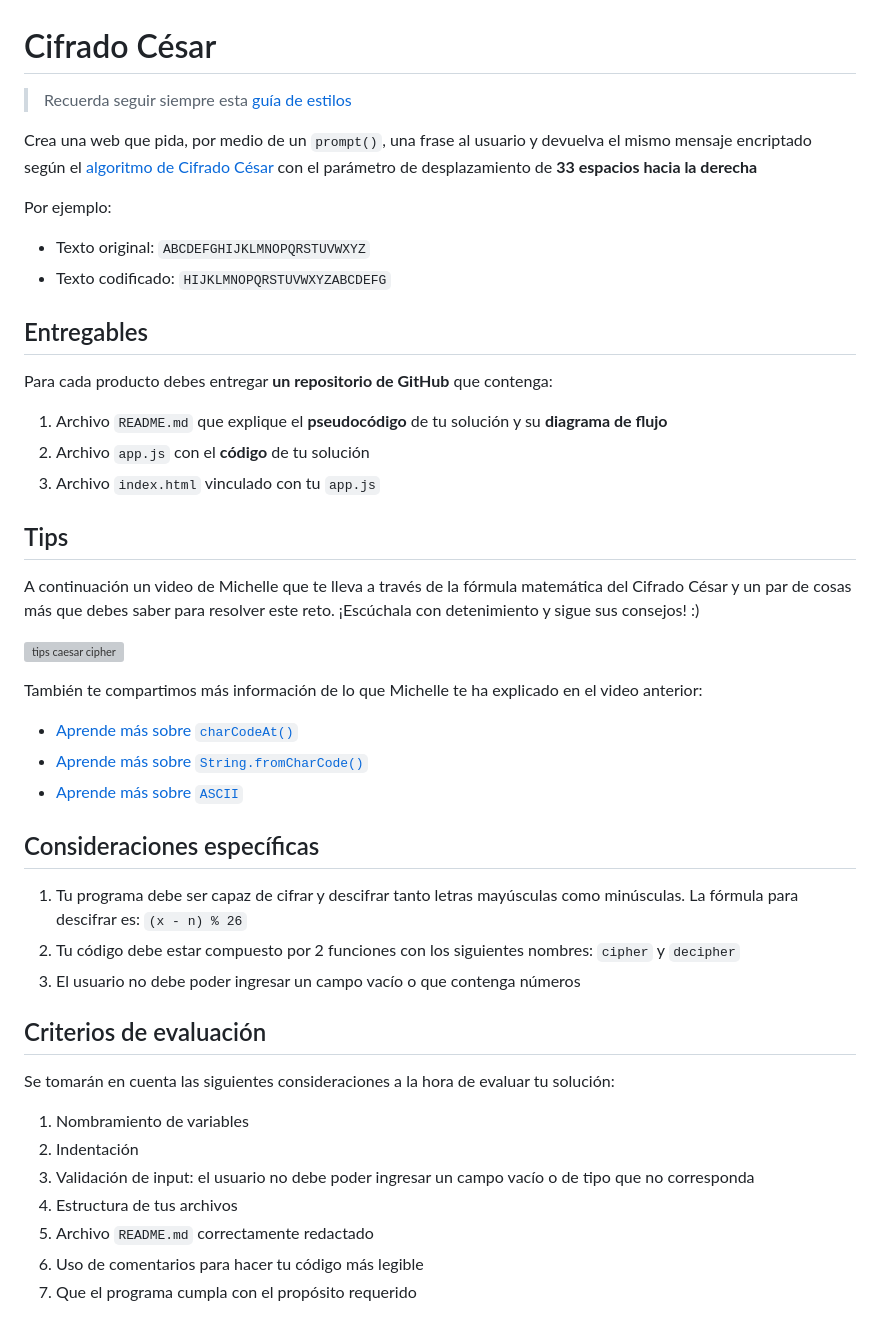
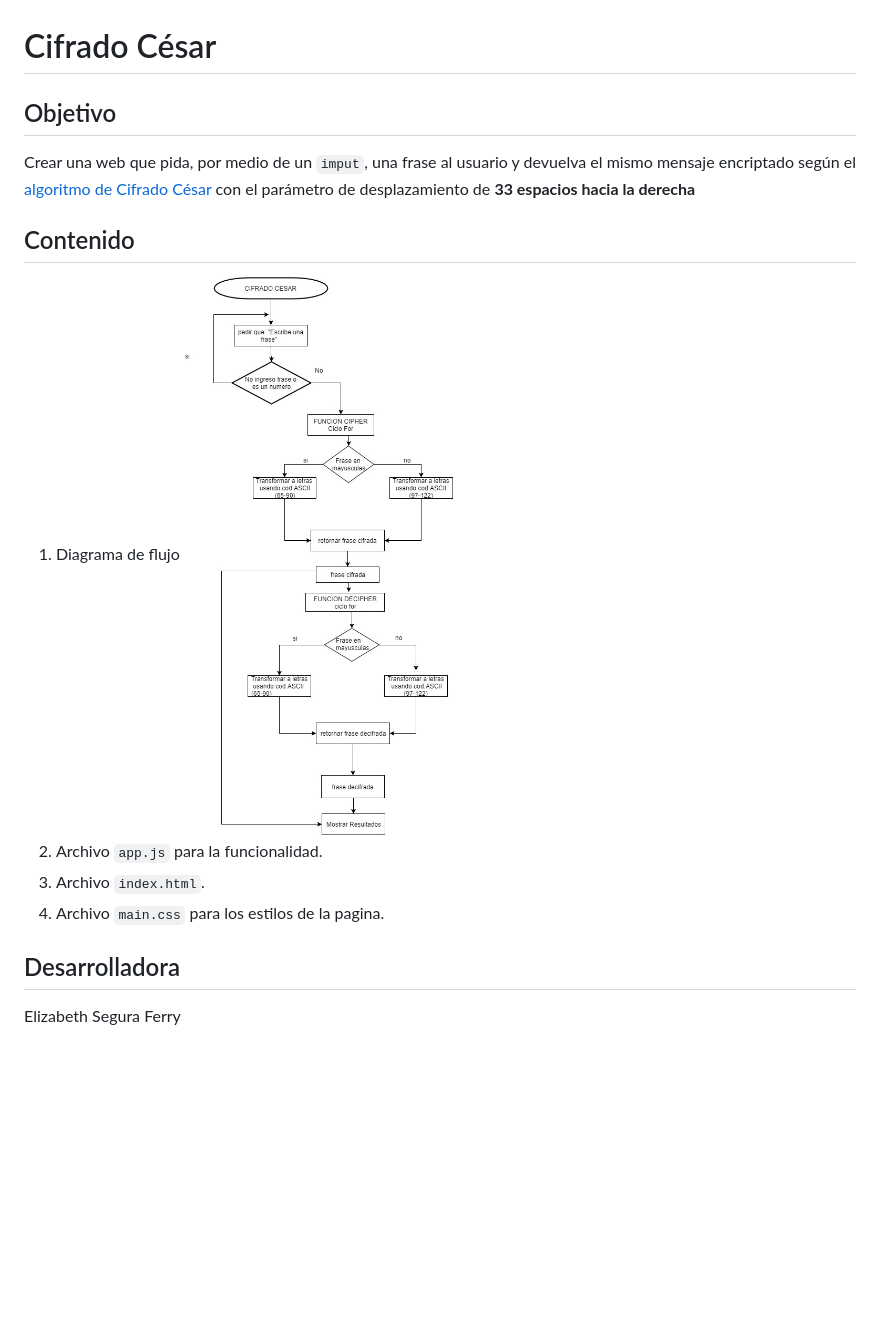
Before and after one commit to Eliza29/caesar-cipher-es6, a Markdown page: README.md, the part around the change. GitHub-like rendering; pictures changed too: assets/images/diagramadeflujo.jpg (added); blank space fills up the shorter version; grey boxes are pictures that could not be loaded.

Commit message:
modificando readme

```diff
--- a/README.md
+++ b/README.md
@@ -1,57 +1,20 @@
 # Cifrado César
 
-> Recuerda seguir siempre esta [guía de estilos](https://github.com/Laboratoria/js-style-guide/)
-
-Crea una web que pida, por medio de un `prompt()`, una frase al usuario y
+## Objetivo
+Crear una web que pida, por medio de un `imput`, una frase al usuario y
 devuelva el mismo mensaje encriptado según el
 [algoritmo de Cifrado César](https://en.wikipedia.org/wiki/Caesar_cipher)
 con el parámetro de desplazamiento de **33 espacios hacia la derecha**
 
-Por ejemplo:
+## Contenido
 
-- Texto original:   `ABCDEFGHIJKLMNOPQRSTUVWXYZ`
-- Texto codificado: `HIJKLMNOPQRSTUVWXYZABCDEFG`
+1. Diagrama de flujo
+![imagen](assets/images/diagramadeflujo.jpg)
+2. Archivo `app.js` para la funcionalidad.
+3. Archivo `index.html`.
+4. Archivo `main.css` para los estilos de la pagina.
 
-## Entregables
 
-Para cada producto debes entregar **un repositorio de GitHub** que
-contenga:
-1. Archivo `README.md` que explique el **pseudocódigo** de tu solución y su
-**diagrama de flujo**
-2. Archivo `app.js` con el **código** de tu solución
-3. Archivo `index.html` vinculado con tu `app.js`
 
-## Tips
-
-A continuación un video de Michelle que te lleva a través de la fórmula
-matemática del Cifrado César y un par de cosas más que debes saber para
-resolver este reto. ¡Escúchala con detenimiento y sigue sus consejos! :)
-
-[![tips caesar cipher](https://img.youtube.com/vi/zd8eVrXhs7Y/0.jpg)](https://www.youtube.com/watch?v=zd8eVrXhs7Y)
-
-También te compartimos más información de lo que Michelle te ha explicado
-en el video anterior:
-
-- [Aprende más sobre `charCodeAt()`](https://developer.mozilla.org/es/docs/Web/JavaScript/Referencia/Objetos_globales/String/charCodeAt)
-- [Aprende más sobre `String.fromCharCode()`](https://developer.mozilla.org/es/docs/Web/JavaScript/Referencia/Objetos_globales/String/fromCharCode)
-- [Aprende más sobre `ASCII`](http://conceptodefinicion.de/ascii/)
-
-## Consideraciones específicas
-
-1. Tu programa debe ser capaz de cifrar y descifrar tanto letras
-   mayúsculas como minúsculas. La fórmula para descifrar es: `(x - n) % 26`
-2. Tu código debe estar compuesto por 2 funciones con los siguientes
-   nombres: `cipher` y `decipher`
-3. El usuario no debe poder ingresar un campo vacío o que contenga números
-
-## Criterios de evaluación
-
-Se tomarán en cuenta las siguientes consideraciones a la hora de evaluar tu solución:
-
-1. Nombramiento de variables
-2. Indentación
-3. Validación de input: el usuario no debe poder ingresar un campo vacío o de tipo que no corresponda
-4. Estructura de tus archivos
-5. Archivo `README.md` correctamente redactado
-6. Uso de comentarios para hacer tu código más legible
-7. Que el programa cumpla con el propósito requerido
+## Desarrolladora
+Elizabeth Segura Ferry
```
Also changed, not shown: 1 other file.
